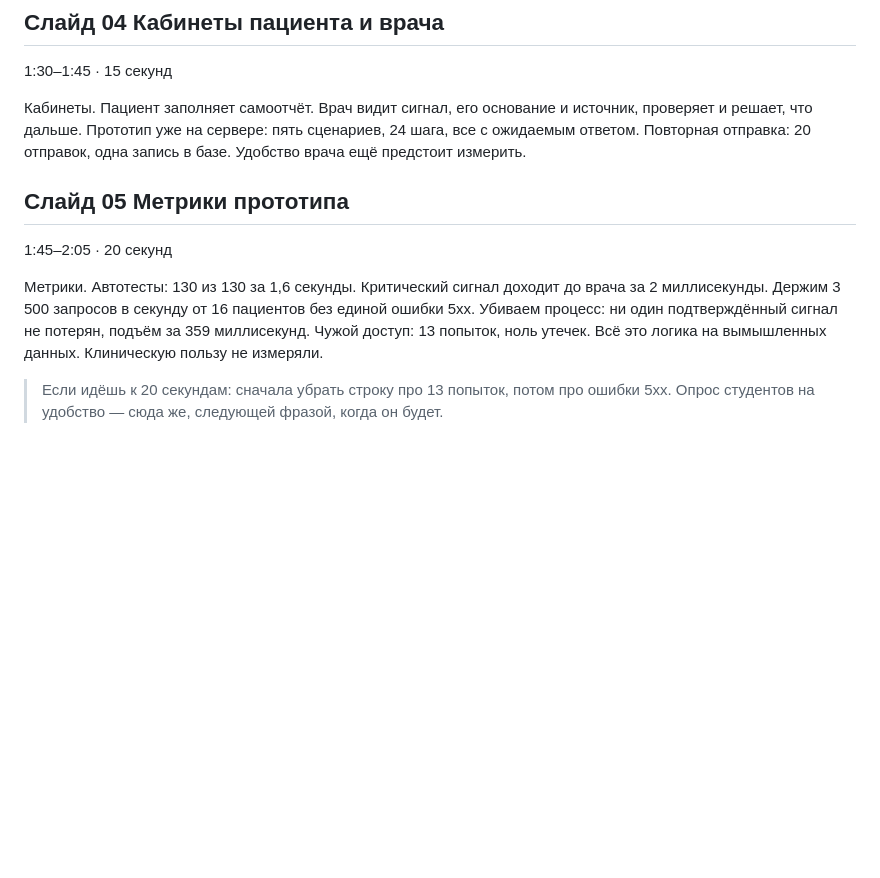
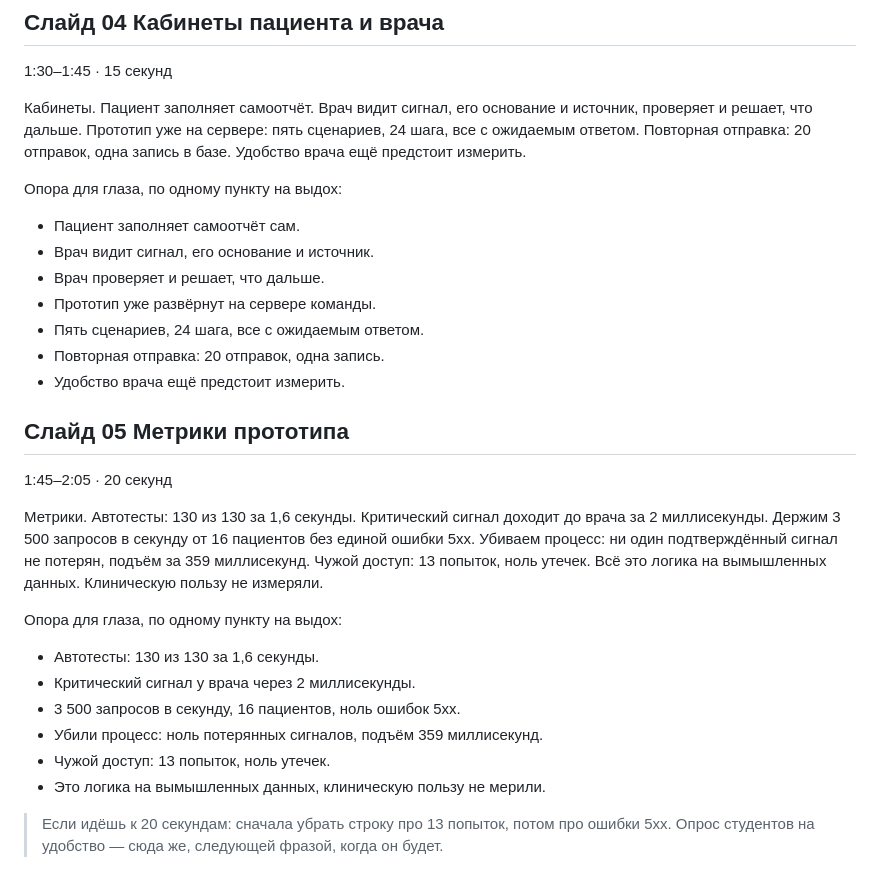
Before and after one commit to DenisSud/clinical-compass, a Markdown page: docs/poster/pitch-3min.md, the part around the change. Drawn GitHub-style; blank space fills up the shorter version.

Commit message:
docs(poster): cue bullets for slides 04 and 05

```diff
--- a/docs/poster/pitch-3min.md
+++ b/docs/poster/pitch-3min.md
@@ -34,11 +34,30 @@
 
 Кабинеты. Пациент заполняет самоотчёт. Врач видит сигнал, его основание и источник, проверяет и решает, что дальше. Прототип уже на сервере: пять сценариев, 24 шага, все с ожидаемым ответом. Повторная отправка: 20 отправок, одна запись в базе. Удобство врача ещё предстоит измерить.
 
+Опора для глаза, по одному пункту на выдох:
+
+- Пациент заполняет самоотчёт сам.
+- Врач видит сигнал, его основание и источник.
+- Врач проверяет и решает, что дальше.
+- Прототип уже развёрнут на сервере команды.
+- Пять сценариев, 24 шага, все с ожидаемым ответом.
+- Повторная отправка: 20 отправок, одна запись.
+- Удобство врача ещё предстоит измерить.
+
 ## Слайд 05 Метрики прототипа
 
 1:45–2:05 · 20 секунд
 
 Метрики. Автотесты: 130 из 130 за 1,6 секунды. Критический сигнал доходит до врача за 2 миллисекунды. Держим 3 500 запросов в секунду от 16 пациентов без единой ошибки 5xx. Убиваем процесс: ни один подтверждённый сигнал не потерян, подъём за 359 миллисекунд. Чужой доступ: 13 попыток, ноль утечек. Всё это логика на вымышленных данных. Клиническую пользу не измеряли.
+
+Опора для глаза, по одному пункту на выдох:
+
+- Автотесты: 130 из 130 за 1,6 секунды.
+- Критический сигнал у врача через 2 миллисекунды.
+- 3 500 запросов в секунду, 16 пациентов, ноль ошибок 5xx.
+- Убили процесс: ноль потерянных сигналов, подъём 359 миллисекунд.
+- Чужой доступ: 13 попыток, ноль утечек.
+- Это логика на вымышленных данных, клиническую пользу не мерили.
 
 > Если идёшь к 20 секундам: сначала убрать строку про 13 попыток, потом про ошибки 5xx. Опрос студентов на удобство — сюда же, следующей фразой, когда он будет.
 
```
